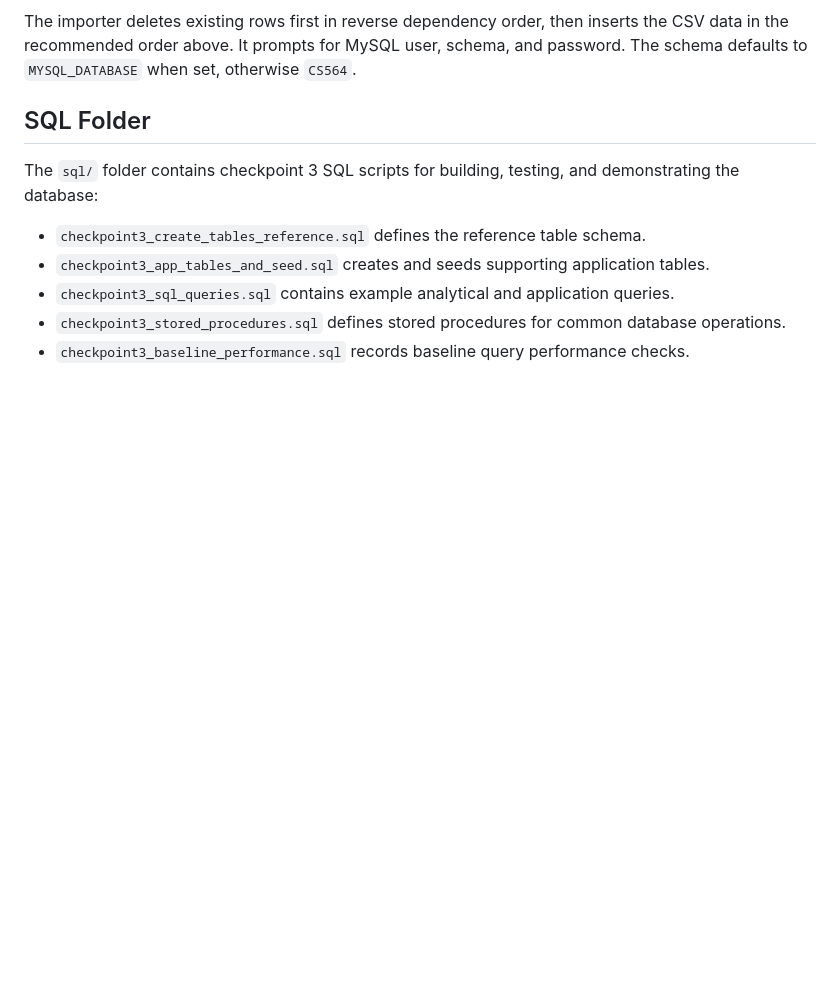
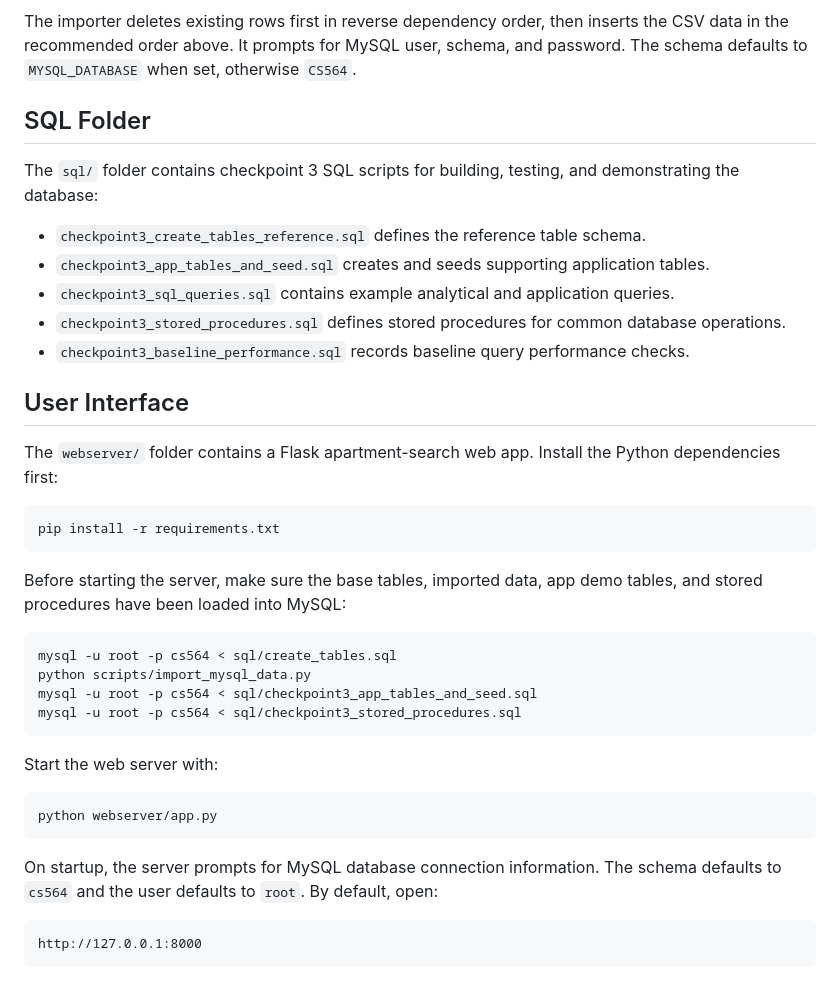
Before and after one commit to zlai26/cs564, a Markdown page: README.md, the part around the change. Rendered like a GitHub page; blank space fills up the shorter version.

Commit message:
Document web server startup

````diff
--- a/README.md
+++ b/README.md
@@ -98,3 +98,35 @@ demonstrating the database:
   database operations.
 - `checkpoint3_baseline_performance.sql` records baseline query performance
   checks.
+
+## User Interface
+
+The `webserver/` folder contains a Flask apartment-search web app. Install the
+Python dependencies first:
+
+```bash
+pip install -r requirements.txt
+```
+
+Before starting the server, make sure the base tables, imported data, app demo
+tables, and stored procedures have been loaded into MySQL:
+
+```bash
+mysql -u root -p cs564 < sql/create_tables.sql
+python scripts/import_mysql_data.py
+mysql -u root -p cs564 < sql/checkpoint3_app_tables_and_seed.sql
+mysql -u root -p cs564 < sql/checkpoint3_stored_procedures.sql
+```
+
+Start the web server with:
+
+```bash
+python webserver/app.py
+```
+
+On startup, the server prompts for MySQL database connection information. The
+schema defaults to `cs564` and the user defaults to `root`. By default, open:
+
+```text
+http://127.0.0.1:8000
+```
````
